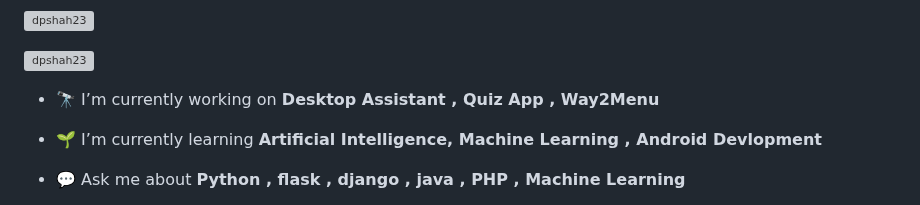
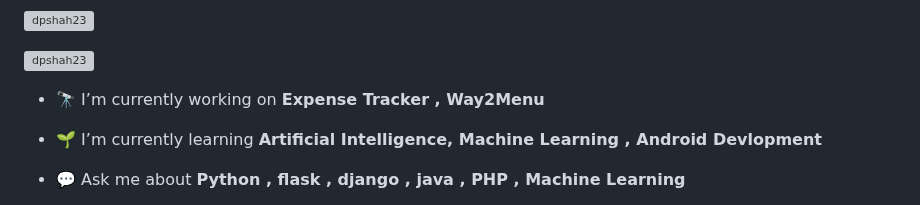
Before and after one commit to dpshah23/dpshah23, a Markdown page: README.md, the part around the change. Rendered like a GitHub page; grey boxes are pictures that could not be loaded.

```diff
--- a/README.md
+++ b/README.md
@@ -6,7 +6,7 @@
 
 <p align="left"> <a href="https://github.com/ryo-ma/github-profile-trophy"><img src="https://github-profile-trophy.vercel.app/?username=dpshah23" alt="dpshah23" /></a> </p>
 
-- 🔭 I’m currently working on **Desktop Assistant , Quiz App , Way2Menu**
+- 🔭 I’m currently working on **Expense Tracker , Way2Menu**
 
 - 🌱 I’m currently learning **Artificial Intelligence, Machine Learning , Android Devlopment**
 
```
